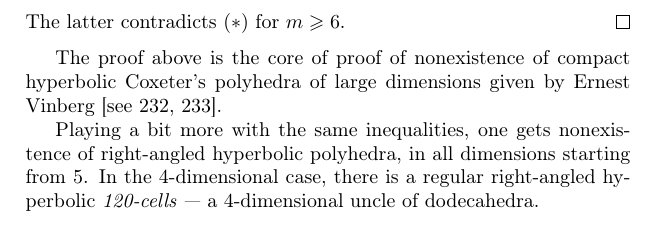
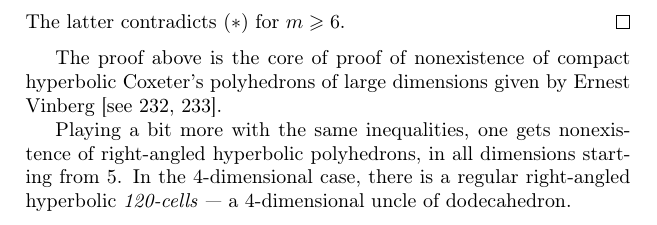
Before and after one commit to anton-petrunin/puzzles, a LaTeX thesis (problems.tex, which reads descrete.tex): part of page 131 of 146, cut so that both start at the same text. Compiled offline with pdfLaTeX.

Commit message:
the the and polyhedrons

```diff
--- a/descrete.tex
+++ b/descrete.tex
@@ -618,11 +618,11 @@ The latter contradicts $({*})$ for $m\ge 6$.
 \qeds
 
 The proof above
-is the core of proof of nonexistence of compact hyperbolic Coxeter's polyhedra of large dimensions
+is the core of proof of nonexistence of compact hyperbolic Coxeter's polyhedrons of large dimensions
 given by Ernest Vinberg \cite[see][]{vinberg, vinberg-strong}.
 
 Playing a bit more with the same inequalities,
-one gets nonexistence of  right-angled hyperbolic polyhedra,
+one gets nonexistence of  right-angled hyperbolic polyhedrons,
 in all dimensions starting from $5$.
 In the 4-dimensional case,
-there is a regular right-angled  hyperbolic \index{120-cells}\emph{120-cells} --- a 4-dimensional uncle of dodecahedra.
+there is a regular right-angled  hyperbolic \index{120-cells}\emph{120-cells} --- a 4-dimensional uncle of dodecahedron.
```
